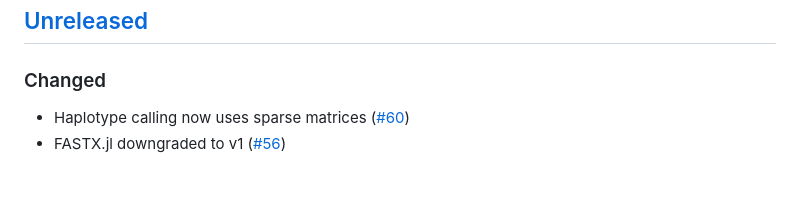
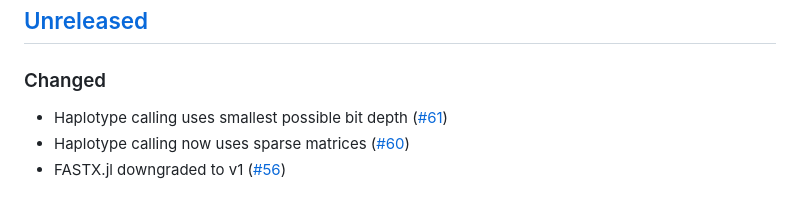
Before and after one commit to ksumngs/HapLink.jl, a Markdown page: CHANGELOG.md, the part around the change. Rendered like a GitHub page.

Commit message:
chore: Update CHANGELOG

```diff
--- a/CHANGELOG.md
+++ b/CHANGELOG.md
@@ -10,6 +10,8 @@ and this project adheres to
 
 ### Changed
 
+- Haplotype calling uses smallest possible bit depth
+  ([#61](https://github.com/ksumngs/pull/61))
 - Haplotype calling now uses sparse matrices
   ([#60](https://github.com/ksumngs/HapLink.jl/pull/60))
 - FASTX.jl downgraded to v1
```
